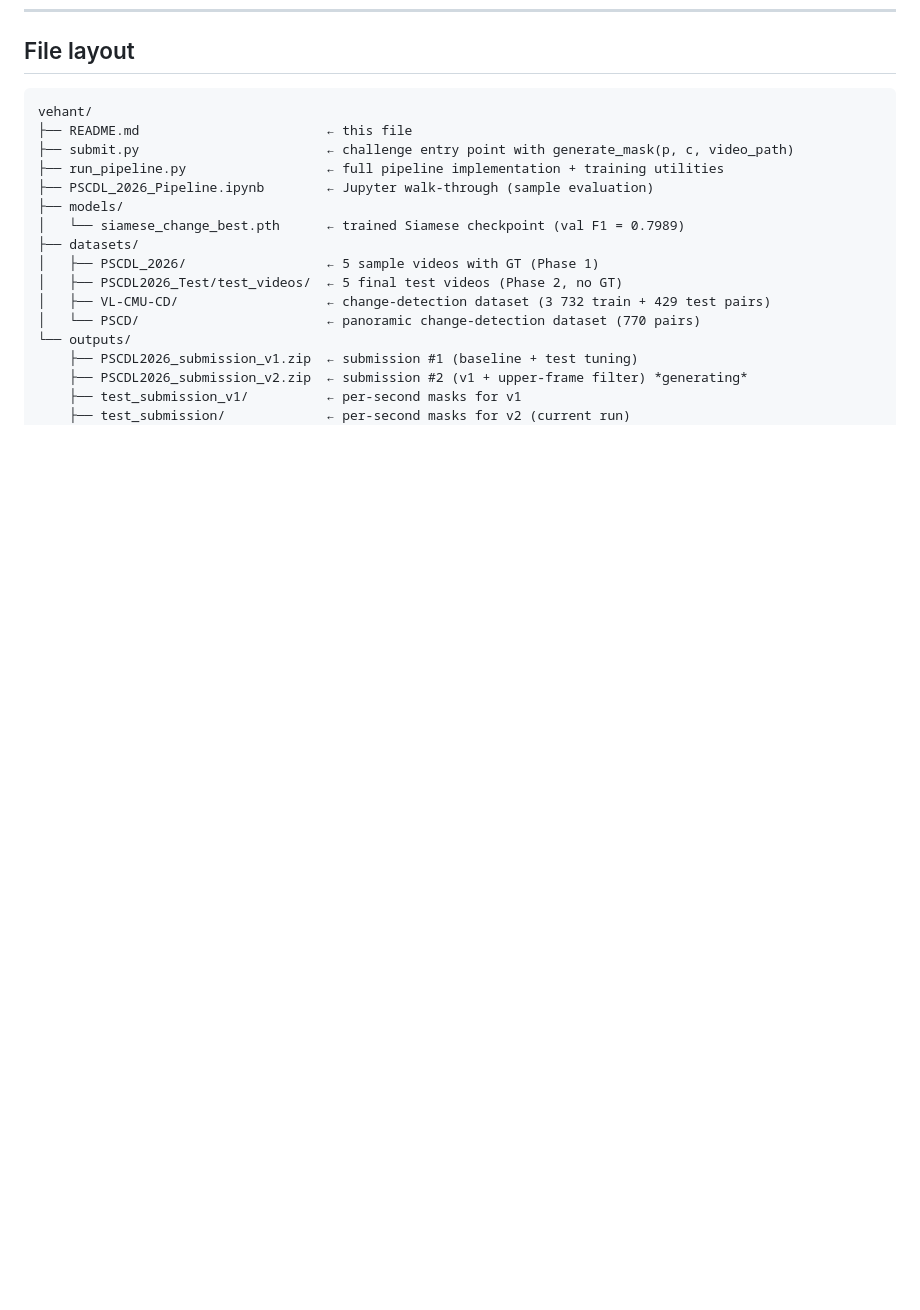
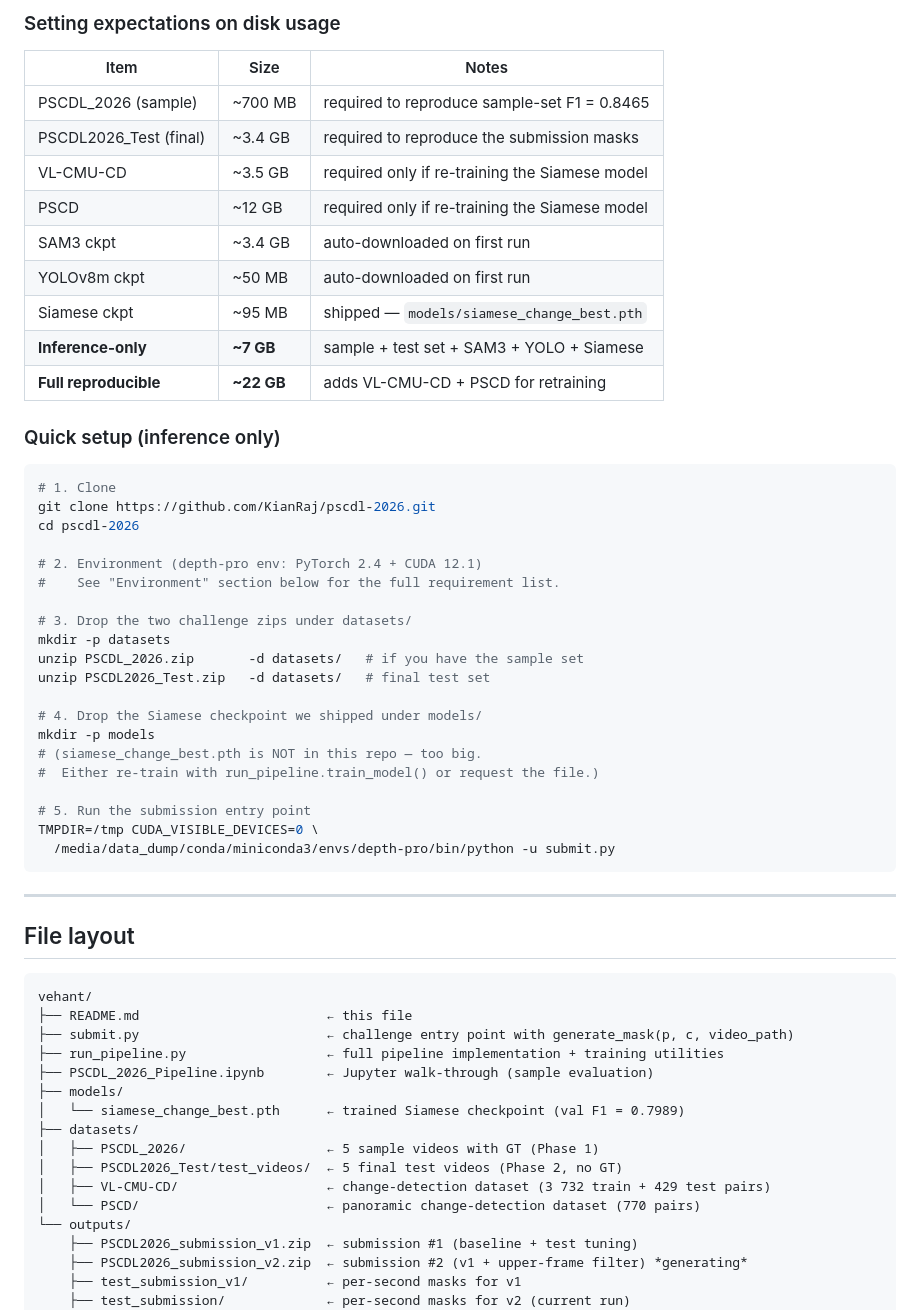
Before and after one commit to KianRaj/pscdl-2026, a Markdown page: README.md, the part around one of its changes. Drawn GitHub-style; blank space fills up the shorter version.

````diff
--- a/README.md
+++ b/README.md
@@ -259,3 +358,44 @@ A chronological log of every edit and the reason behind it. Most-recent change f
+### Setting expectations on disk usage
+
+| Item | Size | Notes |
+|---|---|---|
+| PSCDL_2026 (sample) | ~700 MB | required to reproduce sample-set F1 = 0.8465 |
+| PSCDL2026_Test (final) | ~3.4 GB | required to reproduce the submission masks |
+| VL-CMU-CD | ~3.5 GB | required only if re-training the Siamese model |
+| PSCD | ~12 GB | required only if re-training the Siamese model |
+| SAM3 ckpt | ~3.4 GB | auto-downloaded on first run |
+| YOLOv8m ckpt | ~50 MB | auto-downloaded on first run |
+| Siamese ckpt | ~95 MB | shipped — `models/siamese_change_best.pth` |
+| **Inference-only** | **~7 GB** | sample + test set + SAM3 + YOLO + Siamese |
+| **Full reproducible** | **~22 GB** | adds VL-CMU-CD + PSCD for retraining |
+
+### Quick setup (inference only)
+
+```bash
+# 1. Clone
+git clone https://github.com/KianRaj/pscdl-2026.git
+cd pscdl-2026
+
+# 2. Environment (depth-pro env: PyTorch 2.4 + CUDA 12.1)
+#    See "Environment" section below for the full requirement list.
+
+# 3. Drop the two challenge zips under datasets/
+mkdir -p datasets
+unzip PSCDL_2026.zip       -d datasets/   # if you have the sample set
+unzip PSCDL2026_Test.zip   -d datasets/   # final test set
+
+# 4. Drop the Siamese checkpoint we shipped under models/
+mkdir -p models
+# (siamese_change_best.pth is NOT in this repo — too big.
+#  Either re-train with run_pipeline.train_model() or request the file.)
+
+# 5. Run the submission entry point
+TMPDIR=/tmp CUDA_VISIBLE_DEVICES=0 \
+  /media/data_dump/conda/miniconda3/envs/depth-pro/bin/python -u submit.py
+```
+
+---
+
 ## File layout
 
 ```
````
Also changed, not shown: other parts of README.md (+99 -0 lines).
